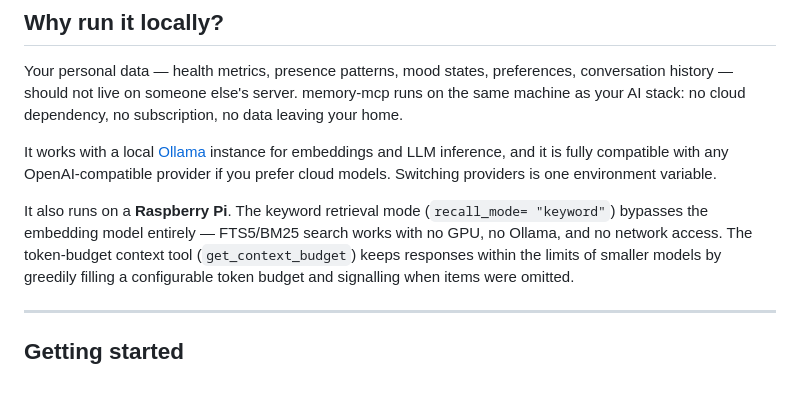
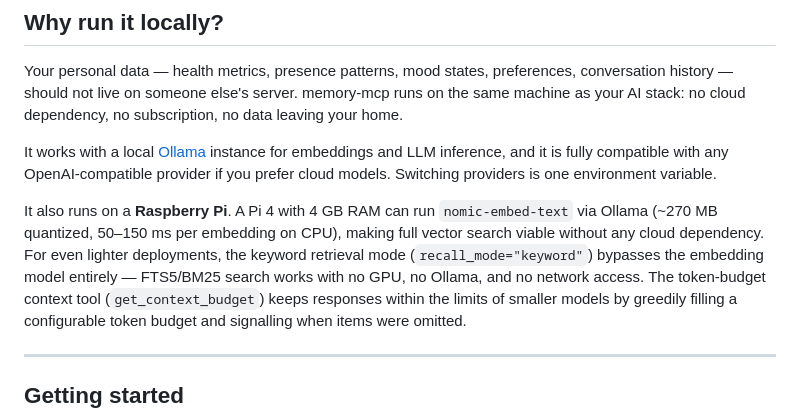
Before and after one commit to brianchilders/memory-mcp, a Markdown page: docs/overview.md, the part around the change. GitHub-like rendering; blank space fills up the shorter version.

```diff
--- a/docs/overview.md
+++ b/docs/overview.md
@@ -445,9 +445,12 @@ It works with a local [Ollama](https://ollama.ai) instance for embeddings and
 LLM inference, and it is fully compatible with any OpenAI-compatible provider if
 you prefer cloud models. Switching providers is one environment variable.
 
-It also runs on a **Raspberry Pi**. The keyword retrieval mode (`recall_mode=
-"keyword"`) bypasses the embedding model entirely — FTS5/BM25 search works with
-no GPU, no Ollama, and no network access. The token-budget context tool
+It also runs on a **Raspberry Pi**. A Pi 4 with 4 GB RAM can run
+`nomic-embed-text` via Ollama (~270 MB quantized, 50–150 ms per embedding on
+CPU), making full vector search viable without any cloud dependency. For
+even lighter deployments, the keyword retrieval mode (`recall_mode="keyword"`)
+bypasses the embedding model entirely — FTS5/BM25 search works with no GPU, no
+Ollama, and no network access. The token-budget context tool
 (`get_context_budget`) keeps responses within the limits of smaller models by
 greedily filling a configurable token budget and signalling when items were
 omitted.
```
Also changed, not shown: docs/ai-backend.md (+30 -0 lines).
